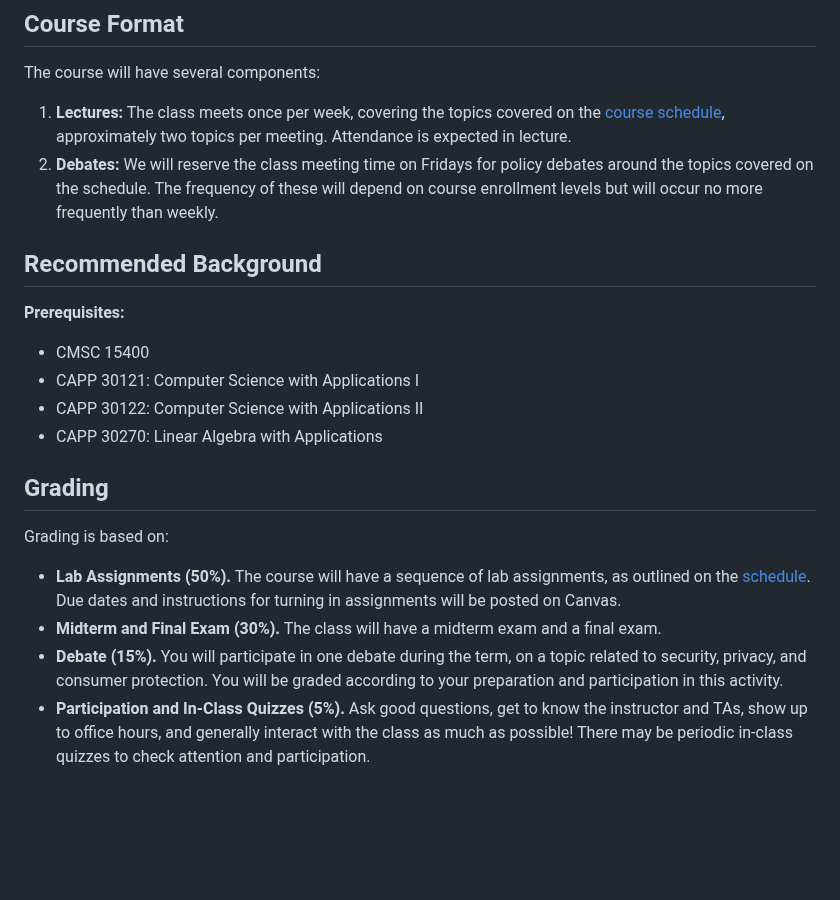
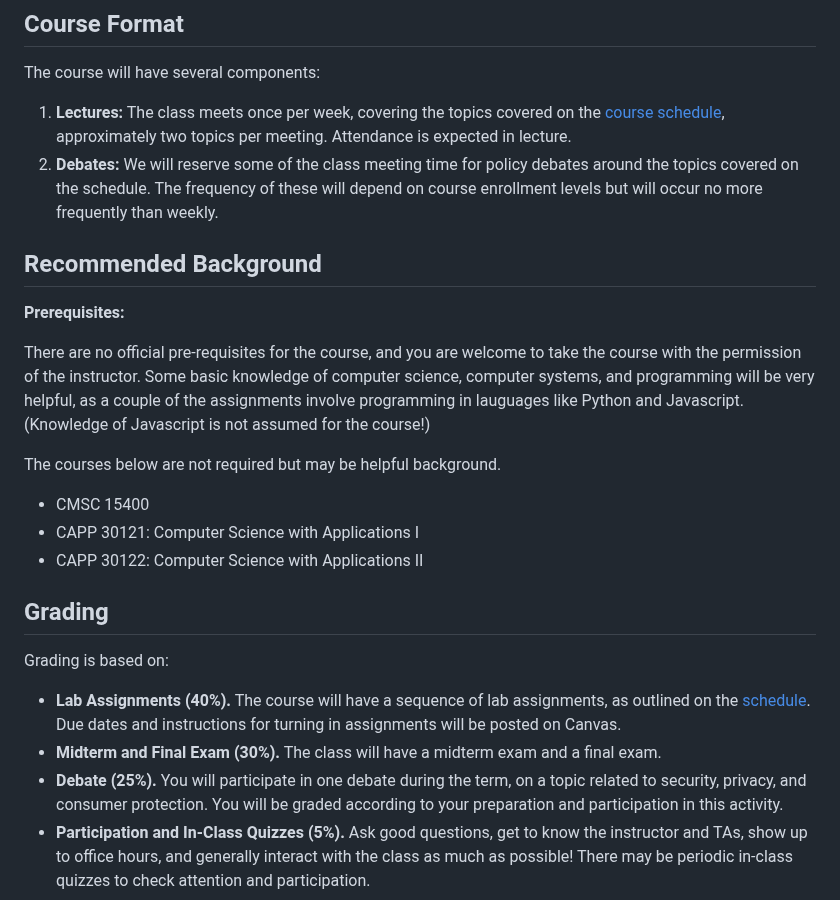
Before and after one commit to noise-lab/security-course, a Markdown page: docs/syllabus.md, the part around the change. Drawn GitHub-style; blank space fills up the shorter version.

Commit message:
1. Topic reorder so that attacks and privacy are in sequence. 2. Revise syllabus (no Friday meeting) 3. Nuke pre-requisites. 4. Adjust grading schema so that debates are worth more and labs are worth less.

```diff
--- a/docs/syllabus.md
+++ b/docs/syllabus.md
@@ -5,7 +5,7 @@ The course will have several components:
 1.  **Lectures:** The class meets once per week, covering the
     topics covered on the [course schedule](schedule.html), approximately two
     topics per meeting. Attendance is expected in lecture.
-2.  **Debates:** We will reserve the class meeting time on Fridays for
+2.  **Debates:** We will reserve some of the class meeting time for
     policy debates around the topics covered on the schedule. The
     frequency of these will depend on course enrollment levels but will
     occur no more frequently than weekly.
@@ -14,21 +14,28 @@ The course will have several components:
 
 **Prerequisites:**
 
+There are no official pre-requisites for the course, and you are welcome to
+take the course with the permission of the instructor. Some basic knowledge of
+computer science, computer systems, and programming will be very helpful, as a
+couple of the assignments involve programming in lauguages like Python and
+Javascript. (Knowledge of Javascript is not assumed for the course!)
+
+The courses below are not required but may be helpful background.
+
 - CMSC 15400
 - CAPP 30121: Computer Science with Applications I
 - CAPP 30122: Computer Science with Applications II
-- CAPP 30270: Linear Algebra with Applications
 
 ## Grading
 
 Grading is based on:
 
-- **Lab Assignments (50%).** The course will have a sequence of lab
+- **Lab Assignments (40%).** The course will have a sequence of lab
   assignments, as outlined on the [schedule](schedule.html). Due dates
   and instructions for turning in assignments will be posted on Canvas.
 - **Midterm and Final Exam (30%).** The class will have a midterm exam
   and a final exam.
-- **Debate (15%).** You will participate in one debate during the term,
+- **Debate (25%).** You will participate in one debate during the term,
   on a topic related to security, privacy, and consumer protection. You
   will be graded according to your preparation and participation in this
   activity.
```
Also changed, not shown: docs/index.md (+3 -3 lines).
